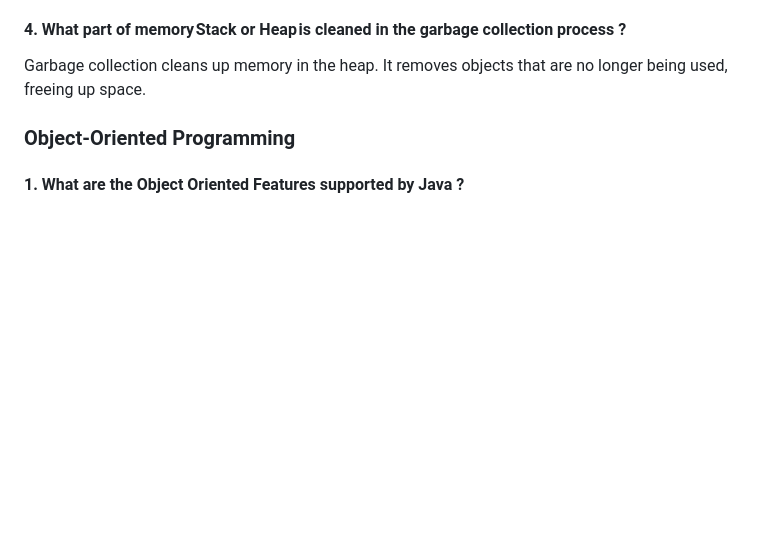
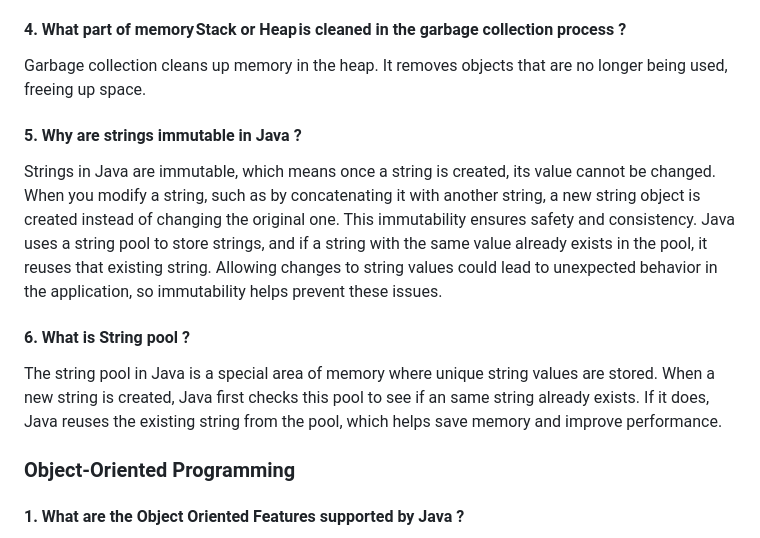
Before and after one commit to iammadhankumar/fullstack-java-interview-guide, a Markdown page: java-interview-questions.md, the part around the change. GitHub-like rendering; blank space fills up the shorter version.

```diff
--- a/java-interview-questions.md
+++ b/java-interview-questions.md
@@ -55,6 +55,12 @@ Garbage collection is the process of automatically finding and removing unused o
 
 #### 4. What part of memory Stack or Heap is cleaned in the garbage collection process ?
 Garbage collection cleans up memory in the heap. It removes objects that are no longer being used, freeing up space.
+
+#### 5. Why are strings immutable in Java ?
+Strings in Java are immutable, which means once a string is created, its value cannot be changed. When you modify a string, such as by concatenating it with another string, a new string object is created instead of changing the original one. This immutability ensures safety and consistency. Java uses a string pool to store strings, and if a string with the same value already exists in the pool, it reuses that existing string. Allowing changes to string values could lead to unexpected behavior in the application, so immutability helps prevent these issues.
+
+#### 6. What is String pool ?
+The string pool in Java is a special area of memory where unique string values are stored. When a new string is created, Java first checks this pool to see if an same string already exists. If it does, Java reuses the existing string from the pool, which helps save memory and improve performance.
 
 ### Object-Oriented Programming
 #### 1. What are the Object Oriented Features supported by Java ?
```
